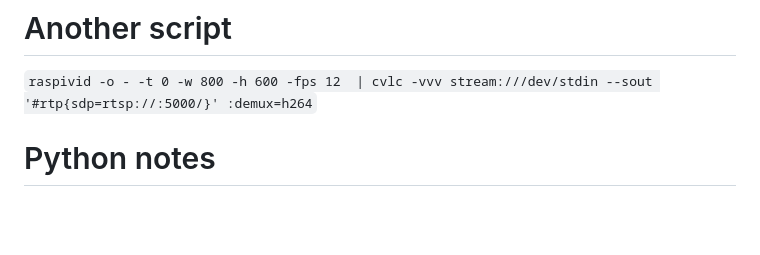
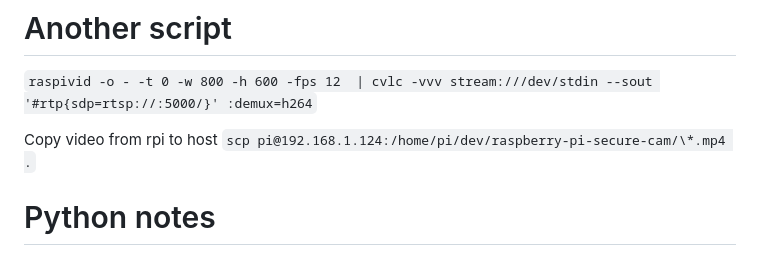
Before and after one commit to blackfin/raspberry-pi-secure-cam, a Markdown page: README.md, the part around the change. Rendered like a GitHub page; blank space fills up the shorter version.

````diff
--- a/README.md
+++ b/README.md
@@ -405,6 +405,9 @@ temperText.py used for read data from temperature sensor DS18B20 and write it to
 # Another script
 `raspivid -o - -t 0 -w 800 -h 600 -fps 12  | cvlc -vvv stream:///dev/stdin --sout '#rtp{sdp=rtsp://:5000/}' :demux=h264`
 
+Copy video from rpi to host
+`scp pi@192.168.1.124:/home/pi/dev/raspberry-pi-secure-cam/\*.mp4 .`
+
 # Python notes
 Configuring env to run python. For raspios-bookworm-armhf-lite in newer versions of pip3 this is mandatory.
 ```
````
